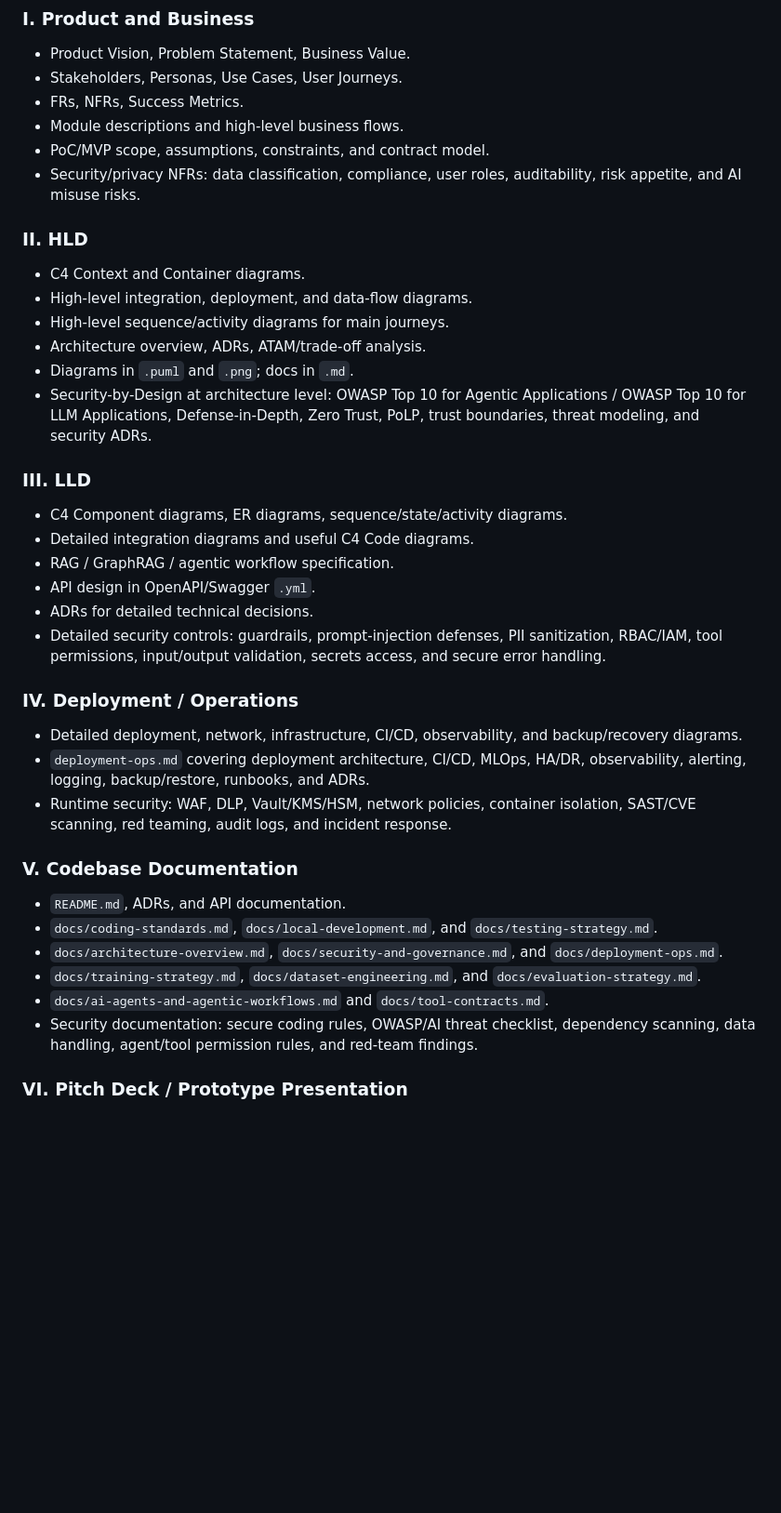
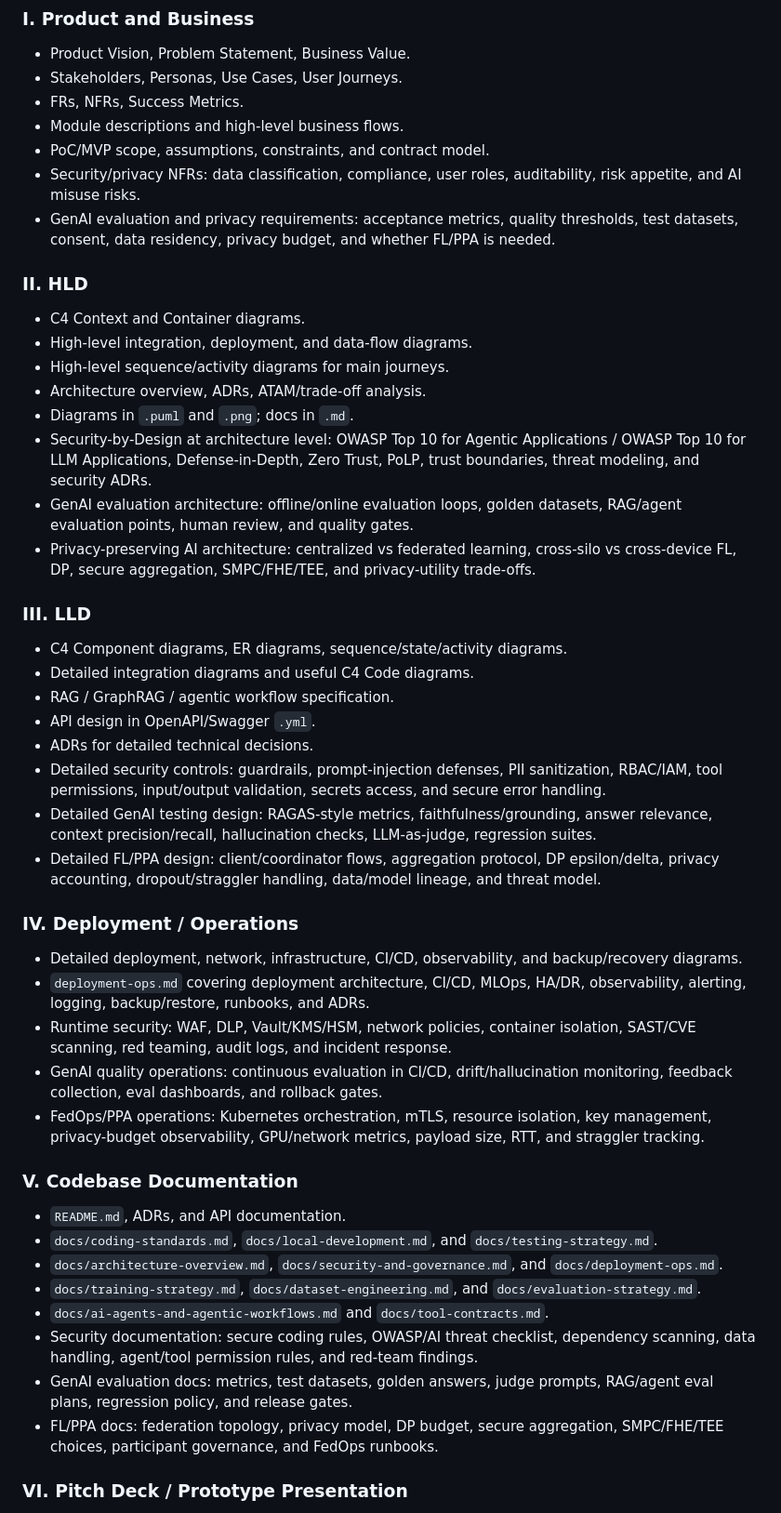
Before and after one commit to GasimV/OTUS-AI-Solutions-Architect, a Markdown page: Active-Recall-Notes/AI-Architecture-Delivery-Documentation-Checklist.md, the part around one of its changes. Shown at 93% size. GitHub-like rendering; blank space fills up the shorter version.

Commit message:
feat: enhance AI Architecture Delivery Checklist with GenAI evaluation and privacy requirements

```diff
--- a/Active-Recall-Notes/AI-Architecture-Delivery-Documentation-Checklist.md
+++ b/Active-Recall-Notes/AI-Architecture-Delivery-Documentation-Checklist.md
@@ -88,6 +88,7 @@ Customer engagement, feedback, data availability, integrations, and refined requ
 - Module descriptions and high-level business flows.
 - PoC/MVP scope, assumptions, constraints, and contract model.
 - Security/privacy NFRs: data classification, compliance, user roles, auditability, risk appetite, and AI misuse risks.
+- GenAI evaluation and privacy requirements: acceptance metrics, quality thresholds, test datasets, consent, data residency, privacy budget, and whether FL/PPA is needed.
 
 ### II. HLD
 
@@ -97,6 +98,8 @@ Customer engagement, feedback, data availability, integrations, and refined requ
 - Architecture overview, ADRs, ATAM/trade-off analysis.
 - Diagrams in `.puml` and `.png`; docs in `.md`.
 - Security-by-Design at architecture level: OWASP Top 10 for Agentic Applications / OWASP Top 10 for LLM Applications, Defense-in-Depth, Zero Trust, PoLP, trust boundaries, threat modeling, and security ADRs.
+- GenAI evaluation architecture: offline/online evaluation loops, golden datasets, RAG/agent evaluation points, human review, and quality gates.
+- Privacy-preserving AI architecture: centralized vs federated learning, cross-silo vs cross-device FL, DP, secure aggregation, SMPC/FHE/TEE, and privacy-utility trade-offs.
 
 ### III. LLD
 
@@ -106,12 +109,16 @@ Customer engagement, feedback, data availability, integrations, and refined requ
 - API design in OpenAPI/Swagger `.yml`.
 - ADRs for detailed technical decisions.
 - Detailed security controls: guardrails, prompt-injection defenses, PII sanitization, RBAC/IAM, tool permissions, input/output validation, secrets access, and secure error handling.
+- Detailed GenAI testing design: RAGAS-style metrics, faithfulness/grounding, answer relevance, context precision/recall, hallucination checks, LLM-as-judge, regression suites.
+- Detailed FL/PPA design: client/coordinator flows, aggregation protocol, DP epsilon/delta, privacy accounting, dropout/straggler handling, data/model lineage, and threat model.
 
 ### IV. Deployment / Operations
 
 - Detailed deployment, network, infrastructure, CI/CD, observability, and backup/recovery diagrams.
 - `deployment-ops.md` covering deployment architecture, CI/CD, MLOps, HA/DR, observability, alerting, logging, backup/restore, runbooks, and ADRs.
 - Runtime security: WAF, DLP, Vault/KMS/HSM, network policies, container isolation, SAST/CVE scanning, red teaming, audit logs, and incident response.
+- GenAI quality operations: continuous evaluation in CI/CD, drift/hallucination monitoring, feedback collection, eval dashboards, and rollback gates.
+- FedOps/PPA operations: Kubernetes orchestration, mTLS, resource isolation, key management, privacy-budget observability, GPU/network metrics, payload size, RTT, and straggler tracking.
 
 ### V. Codebase Documentation
 
@@ -121,6 +128,8 @@ Customer engagement, feedback, data availability, integrations, and refined requ
 - `docs/training-strategy.md`, `docs/dataset-engineering.md`, and `docs/evaluation-strategy.md`.
 - `docs/ai-agents-and-agentic-workflows.md` and `docs/tool-contracts.md`.
 - Security documentation: secure coding rules, OWASP/AI threat checklist, dependency scanning, data handling, agent/tool permission rules, and red-team findings.
+- GenAI evaluation docs: metrics, test datasets, golden answers, judge prompts, RAG/agent eval plans, regression policy, and release gates.
+- FL/PPA docs: federation topology, privacy model, DP budget, secure aggregation, SMPC/FHE/TEE choices, participant governance, and FedOps runbooks.
 
 ### VI. Pitch Deck / Prototype Presentation
 
```
Also changed, not shown: other parts of Active-Recall-Notes/AI-Architecture-Delivery-Documentation-Checklist.md (+4 -0 lines).
